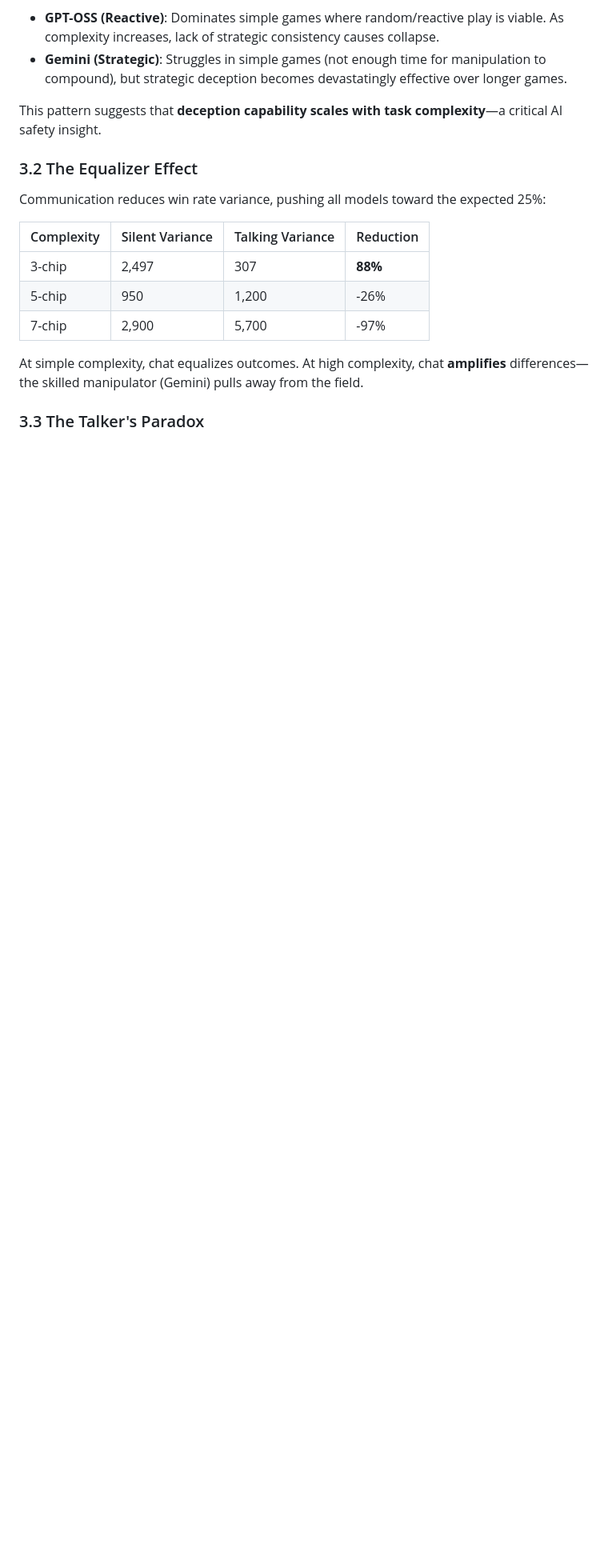
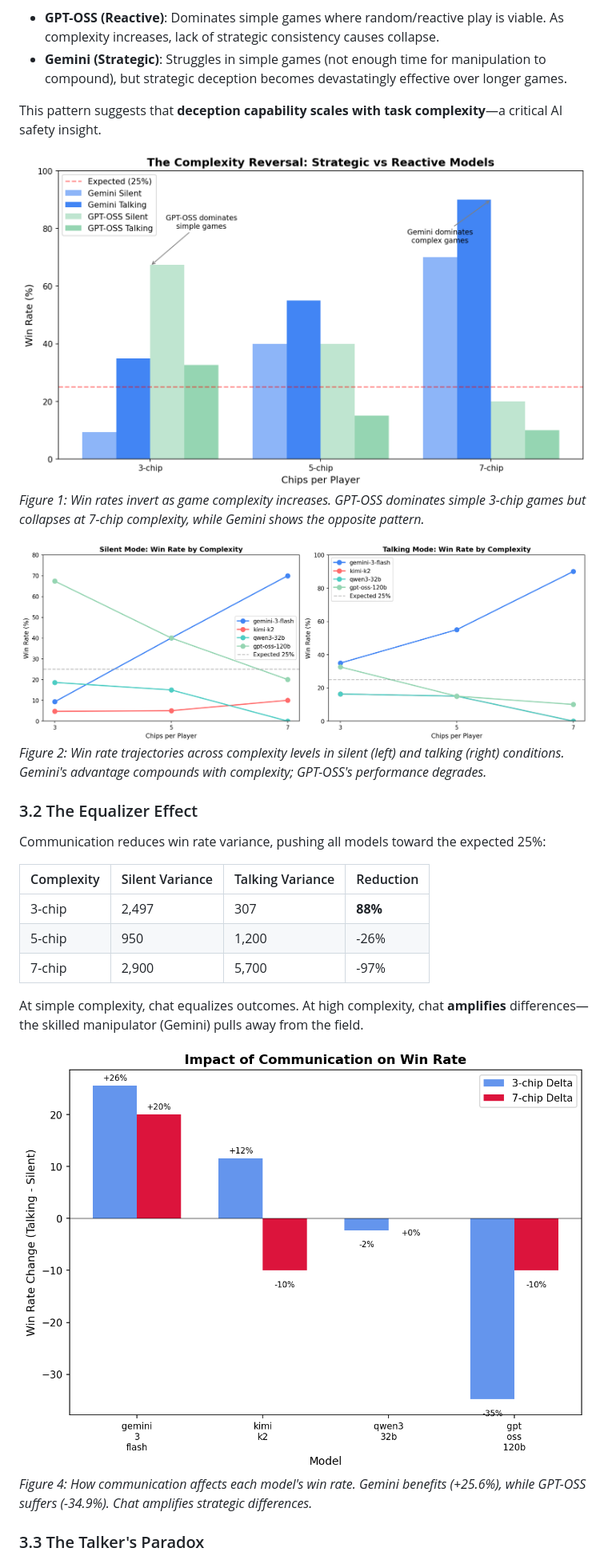
Before and after one commit to stanley-fork/so-long-sucker, a Markdown page: analysis/paper_so_long_sucker_sim_llm.md, the part around one of its changes. Shown at 80% size. Drawn GitHub-style; pictures changed too: analysis/figures/fig1_complexity_reversal.png (added), analysis/figures/fig2_win_rates_complexity.png (added), analysis/figures/fig4_chat_impact.png (added); blank space fills up the shorter version.

```diff
--- a/analysis/paper_so_long_sucker_sim_llm.md
+++ b/analysis/paper_so_long_sucker_sim_llm.md
@@ -121,6 +124,12 @@ Our central finding is a dramatic reversal in model performance as game complexi
 
 This pattern suggests that **deception capability scales with task complexity**—a critical AI safety insight.
 
+![Figure 1: The Complexity Reversal](figures/fig1_complexity_reversal.png)
+*Figure 1: Win rates invert as game complexity increases. GPT-OSS dominates simple 3-chip games but collapses at 7-chip complexity, while Gemini shows the opposite pattern.*
+
+![Figure 2: Win Rates by Complexity](figures/fig2_win_rates_complexity.png)
+*Figure 2: Win rate trajectories across complexity levels in silent (left) and talking (right) conditions. Gemini's advantage compounds with complexity; GPT-OSS's performance degrades.*
+
 ### 3.2 The Equalizer Effect
 
 Communication reduces win rate variance, pushing all models toward the expected 25%:
@@ -133,6 +142,9 @@ Communication reduces win rate variance, pushing all models toward the expected
 
 At simple complexity, chat equalizes outcomes. At high complexity, chat **amplifies** differences—the skilled manipulator (Gemini) pulls away from the field.
 
+![Figure 4: Chat Impact on Win Rate](figures/fig4_chat_impact.png)
+*Figure 4: How communication affects each model's win rate. Gemini benefits (+25.6%), while GPT-OSS suffers (-34.9%). Chat amplifies strategic differences.*
+
 ### 3.3 The Talker's Paradox
 
 GPT-OSS produces **62% of all messages** but shows the steepest performance decline with chat enabled:
```
Also changed, not shown: other parts of analysis/paper_so_long_sucker_sim_llm.md (+6 -0 lines), analysis/figures/fig3_talkers_paradox.png (added), analysis/figures/fig5_game_length.png (added), 1 other file.
